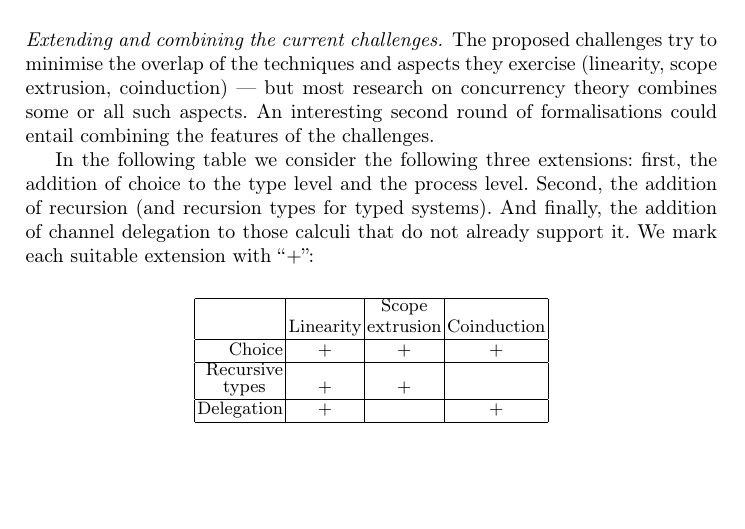
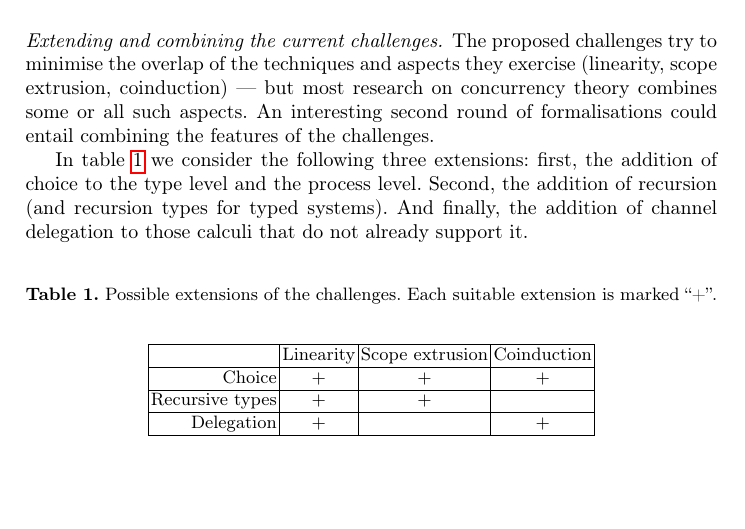
Before and after one commit to concurrentbenchmark/concurrentbenchmark, a LaTeX paper (paper/paper.tex): part of page 6 of 20, cut so that both start at the same text, the shorter picture padded with empty space. Compiled offline with pdfLaTeX.

Commit message:
Change extension table into a proper table.

```diff
--- a/paper/paper.tex
+++ b/paper/paper.tex
@@ -296,29 +296,28 @@ and aspects they exercise (linearity, scope extrusion, coinduction) --- but most
 research on concurrency theory combines some or all such aspects. An interesting second round of formalisations could
 entail combining the features of the challenges.
 
-In the following table we consider the following three extensions: first, the
+In \cref{tab:extensions} we consider the following three extensions: first, the
 addition of choice to the type level and the process level. Second, the addition
 of recursion (and recursion types for typed systems). And finally, the
 addition of channel delegation to those calculi that do not already
-support it.  We mark each suitable extension with ``$+$'':
+support it.
 
-\vspace{.5em}
-
-\begin{center}\small
+\begin{table}
+  \caption{Possible extensions of the challenges. Each suitable extension is marked ``+''. \label{tab:extensions}}
+  \begin{center}
     \begin{tabular}{|r|c|c|c|}
       \hline
-    & Linearity & \shortstack{Scope \\ extrusion} & Coinduction \\
+      & Linearity & Scope extrusion & Coinduction \\
       \hline
       Choice & $+$ & $+$  & $+$ \\
       \hline
-    \shortstack{Recursive \\ types} & $+$  & $+$ & \\
+      Recursive types & $+$  & $+$ & \\
       \hline
       Delegation & $+$ & & $+$ \\
       \hline
     \end{tabular}
   \end{center}
-
-\vspace{.5em}
+\end{table}
 
 \paragraph{Addressing new calculi and new features.}
 Extending in this dimension
```
Lines whose indentation alone changed are shown as unchanged.
